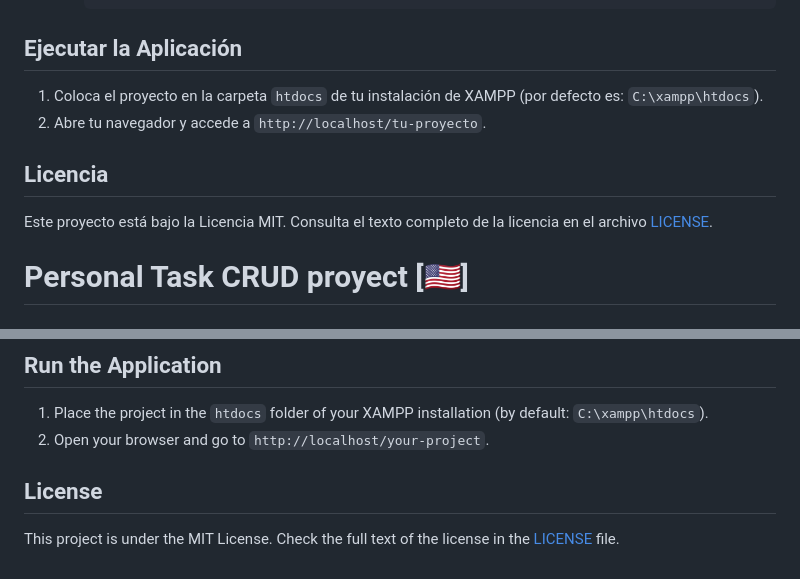
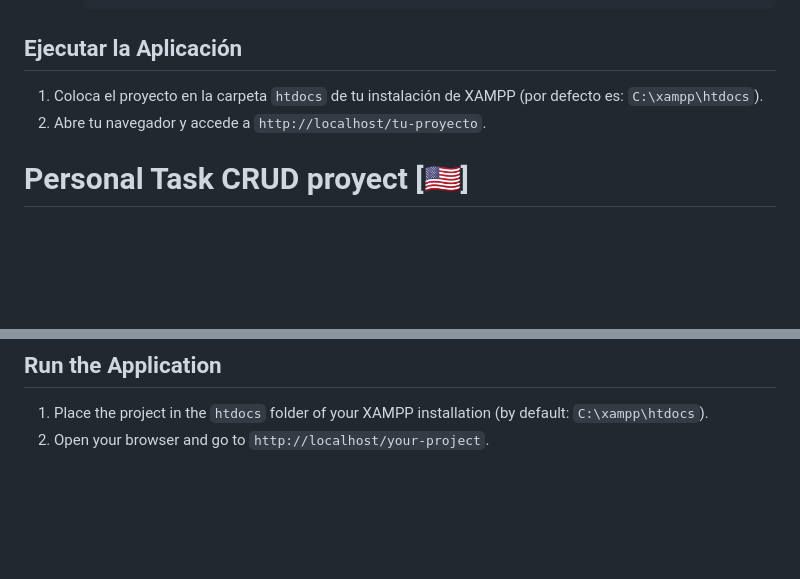
Before and after one commit to AgustinDonofrio/php-mysql-CRUD, a Markdown page: README.md, 2 parts joined by grey strips. GitHub-like rendering; blank space fills up the shorter version.

```diff
--- a/README.md
+++ b/README.md
@@ -52,10 +52,6 @@ Antes de ejecutar la aplicación, asegúrate de tener instalados los siguientes
 1. Coloca el proyecto en la carpeta `htdocs` de tu instalación de XAMPP (por defecto es: `C:\xampp\htdocs`).
 2. Abre tu navegador y accede a `http://localhost/tu-proyecto`.
 
-## Licencia
-
-Este proyecto está bajo la Licencia MIT. Consulta el texto completo de la licencia en el archivo [LICENSE](./LICENSE).
-
 # Personal Task CRUD proyect [🇺🇸]
 
 ## Project Description
@@ -109,8 +105,3 @@ Before running the application, make sure you have the following requirements in
 
 1. Place the project in the `htdocs` folder of your XAMPP installation (by default: `C:\xampp\htdocs`).
 2. Open your browser and go to `http://localhost/your-project`.
-
-
-## License
-
-This project is under the MIT License. Check the full text of the license in the [LICENSE](./LICENSE) file.
```
